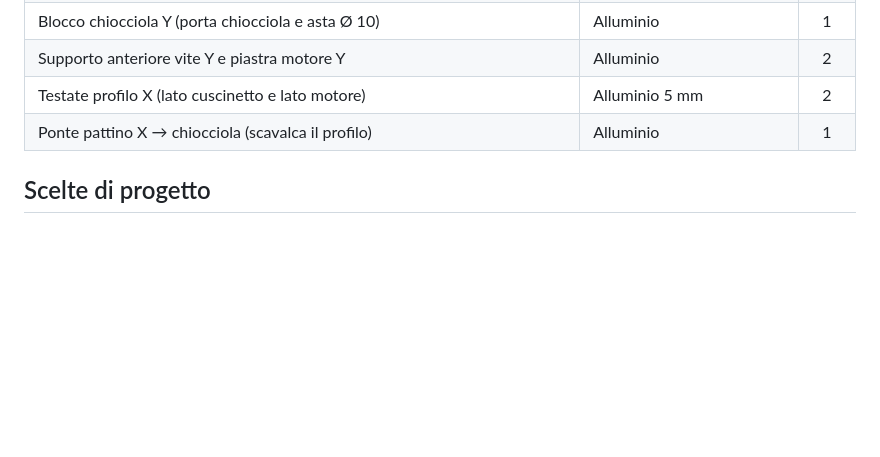
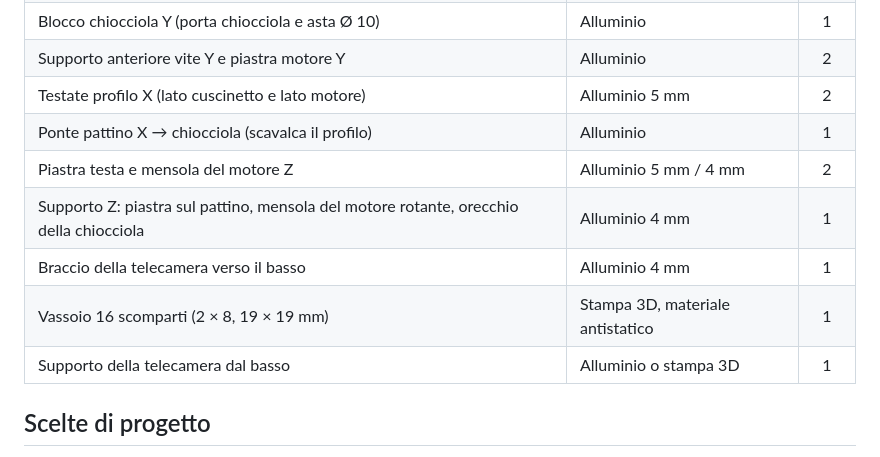
Before and after one commit to TomaX-XYZ/A5ive, a Markdown page: README.md, the part around one of its changes. GitHub-like rendering; blank space fills up the shorter version.

```diff
--- a/README.md
+++ b/README.md
@@ -62,6 +77,11 @@ Quantità e misure prese dal modello 3D.
 | Supporto anteriore vite Y e piastra motore Y | Alluminio | 2 |
 | Testate profilo X (lato cuscinetto e lato motore) | Alluminio 5 mm | 2 |
 | Ponte pattino X → chiocciola (scavalca il profilo) | Alluminio | 1 |
+| Piastra testa e mensola del motore Z | Alluminio 5 mm / 4 mm | 2 |
+| Supporto Z: piastra sul pattino, mensola del motore rotante, orecchio della chiocciola | Alluminio 4 mm | 1 |
+| Braccio della telecamera verso il basso | Alluminio 4 mm | 1 |
+| Vassoio 16 scomparti (2 × 8, 19 × 19 mm) | Stampa 3D, materiale antistatico | 1 |
+| Supporto della telecamera dal basso | Alluminio o stampa 3D | 1 |
 
 ## Scelte di progetto
 
```
Also changed, not shown: other parts of README.md (+41 -9 lines), hardware/img/fronte_freecad.png (added), hardware/img/testa_freecad.png (added), 7 other files.
